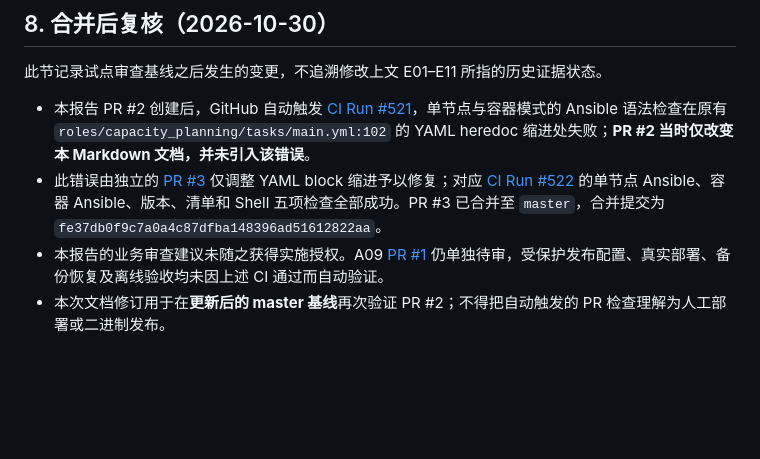
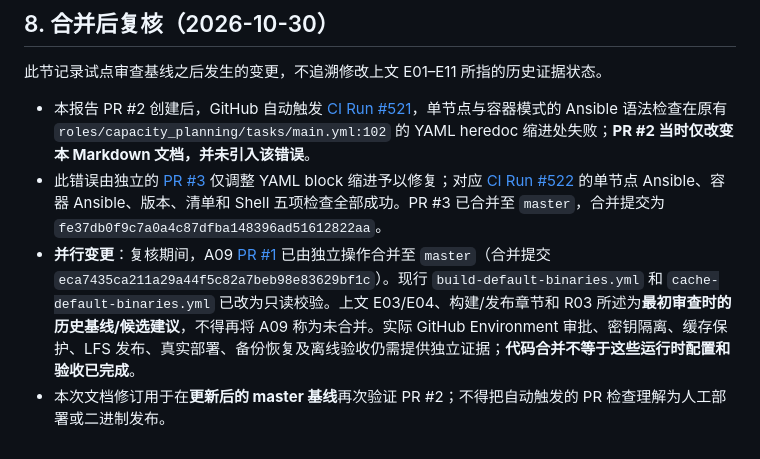
Before and after one commit to tommyxie2026-tech/k8s, a Markdown page: docs/architecture-design-review-pilot-2026-10-30.md, the part around the change. Drawn GitHub-style; blank space fills up the shorter version.

Commit message:
docs: record independently merged A09 and distinguish rollout verification

```diff
--- a/docs/architecture-design-review-pilot-2026-10-30.md
+++ b/docs/architecture-design-review-pilot-2026-10-30.md
@@ -113,5 +113,5 @@
 
 - 本报告 PR #2 创建后，GitHub 自动触发 [CI Run #521](https://github.com/tommyxie2026-tech/k8s/actions/runs/41046839218)，单节点与容器模式的 Ansible 语法检查在原有 `roles/capacity_planning/tasks/main.yml:102` 的 YAML heredoc 缩进处失败；**PR #2 当时仅改变本 Markdown 文档，并未引入该错误**。
 - 此错误由独立的 [PR #3](https://github.com/tommyxie2026-tech/k8s/pull/3) 仅调整 YAML block 缩进予以修复；对应 [CI Run #522](https://github.com/tommyxie2026-tech/k8s/actions/runs/41065803308) 的单节点 Ansible、容器 Ansible、版本、清单和 Shell 五项检查全部成功。PR #3 已合并至 `master`，合并提交为 `fe37db0f9c7a0a4c87dfba148396ad51612822aa`。
-- 本报告的业务审查建议未随之获得实施授权。A09 [PR #1](https://github.com/tommyxie2026-tech/k8s/pull/1) 仍单独待审，受保护发布配置、真实部署、备份恢复及离线验收均未因上述 CI 通过而自动验证。
+- **并行变更**：复核期间，A09 [PR #1](https://github.com/tommyxie2026-tech/k8s/pull/1) 已由独立操作合并至 `master`（合并提交 `eca7435ca211a29a44f5c82a7beb98e83629bf1c`）。现行 `build-default-binaries.yml` 和 `cache-default-binaries.yml` 已改为只读校验。上文 E03/E04、构建/发布章节和 R03 所述为**最初审查时的历史基线/候选建议**，不得再将 A09 称为未合并。实际 GitHub Environment 审批、密钥隔离、缓存保护、LFS 发布、真实部署、备份恢复及离线验收仍需提供独立证据；**代码合并不等于这些运行时配置和验收已完成**。
 - 本次文档修订用于在**更新后的 master 基线**再次验证 PR #2；不得把自动触发的 PR 检查理解为人工部署或二进制发布。
```
